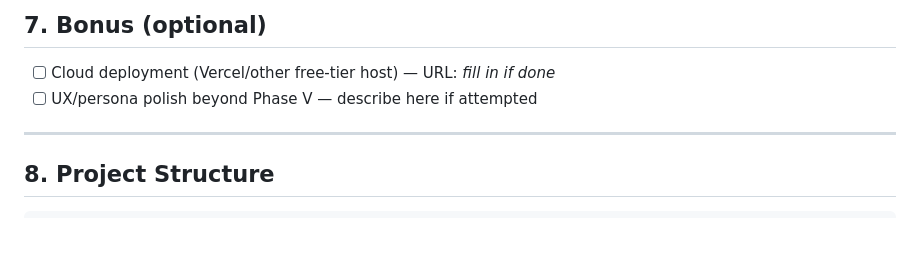
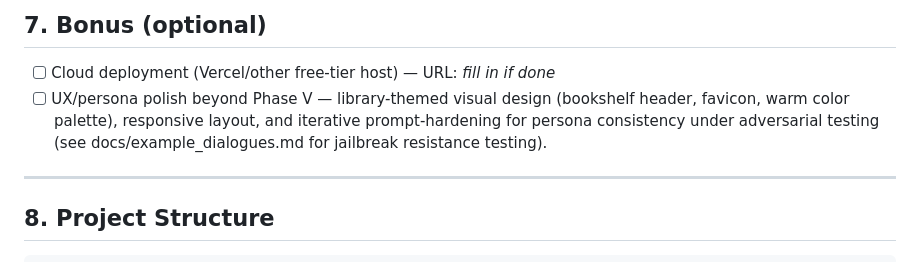
Before and after one commit to Amnaaaaaaaaaaaa/LibraryAssistant, a Markdown page: README.md, the part around the change. Rendered like a GitHub page; blank space fills up the shorter version.

Commit message:
Enhance UX/persona polish section in README
Expanded the UX/persona polish section to include specific design elements and testing references.

```diff
--- a/README.md
+++ b/README.md
@@ -361,7 +361,10 @@ python benchmark.py --model qwen2.5:3b --runs 5
 ## 7. Bonus (optional)
 
 - [ ] Cloud deployment (Vercel/other free-tier host) — URL: *fill in if done*
-- [ ] UX/persona polish beyond Phase V — describe here if attempted
+- [ ] UX/persona polish beyond Phase V — library-themed visual design (bookshelf header,
+      favicon, warm color palette), responsive layout, and iterative
+      prompt-hardening for persona consistency under adversarial testing
+      (see docs/example_dialogues.md for jailbreak resistance testing).
 
 ---
 
```
